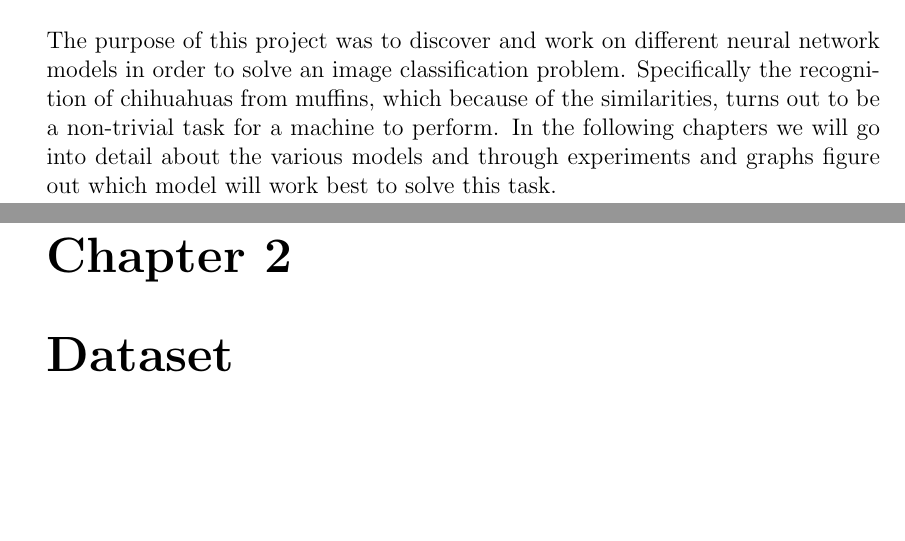
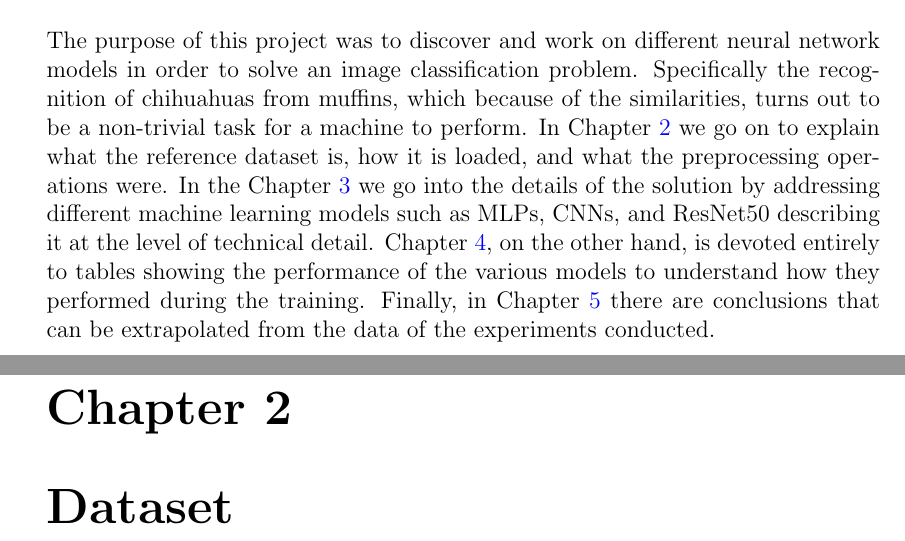
Before and after one commit to samuelesimone/SMML-Neural-Networks-Classification, a LaTeX thesis (Report/Main/SMML-Samuele-Simone.tex, which reads Report/Chapters/Introduction.tex): two parts of pages 5 and 6 of 41, joined at a grey line, cut so that both start at the same text, the shorter picture padded with empty space. Compiled offline with pdfLaTeX.

Commit message:
Updated introduction

```diff
--- a/Report/Chapters/Introduction.tex
+++ b/Report/Chapters/Introduction.tex
@@ -1,3 +1,3 @@
 \chapter{Introduction} \label{ch:introduction}
 The purpose of this project was to discover and work on different neural network models in order to solve an image classification problem. Specifically the recognition of chihuahuas from muffins, which because of the similarities, turns out to be a non-trivial task for a machine to perform.
-In the following chapters we will go into detail about the various models and through experiments and graphs figure out which model will work best to solve this task.
+In Chapter \ref{ch:dataset} we go on to explain what the reference dataset is, how it is loaded, and what the preprocessing operations were. In the Chapter \ref{ch:nnm} we go into the details of the solution by addressing different machine learning models such as MLPs, CNNs, and ResNet50 describing it at the level of technical detail. Chapter \ref{ch:experiments}, on the other hand, is devoted entirely to tables showing the performance of the various models to understand how they performed during the training. Finally, in Chapter \ref{ch:discussion} there are conclusions that can be extrapolated from the data of the experiments conducted.
```
Also changed, not shown: 3 other files.
